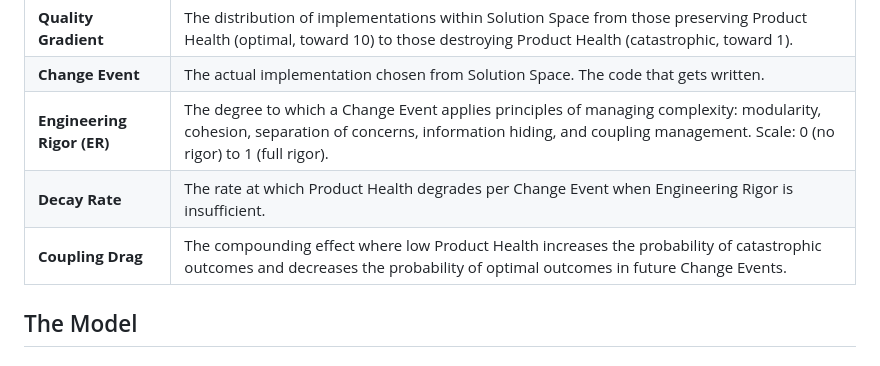
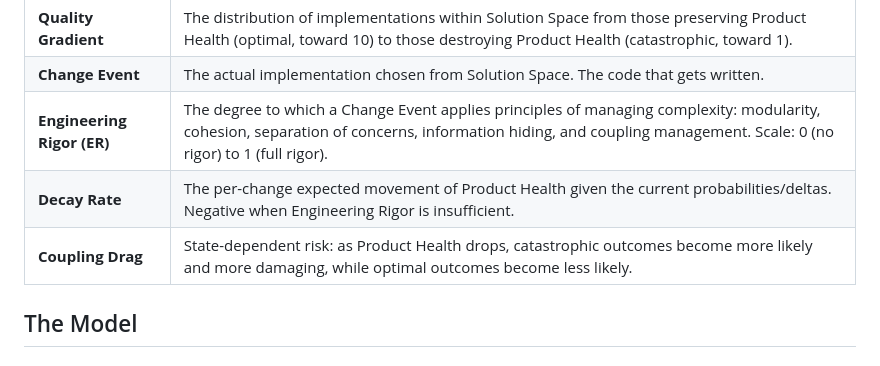
Before and after one commit to dawid-dahl-umain/product-health-dynamics, a Markdown page: README.md, the part around the change printed below. GitHub-like rendering.

```diff
--- a/README.md
+++ b/README.md
@@ -13,8 +27,8 @@
 | **Quality Gradient**       | The distribution of implementations within Solution Space from those preserving Product Health (optimal, toward 10) to those destroying Product Health (catastrophic, toward 1).                                |
 | **Change Event**           | The actual implementation chosen from Solution Space. The code that gets written.                                                                                                                               |
 | **Engineering Rigor (ER)** | The degree to which a Change Event applies principles of managing complexity: modularity, cohesion, separation of concerns, information hiding, and coupling management. Scale: 0 (no rigor) to 1 (full rigor). |
-| **Decay Rate**             | The rate at which Product Health degrades per Change Event when Engineering Rigor is insufficient.                                                                                                              |
-| **Coupling Drag**          | The compounding effect where low Product Health increases the probability of catastrophic outcomes and decreases the probability of optimal outcomes in future Change Events.                                   |
+| **Decay Rate**             | The per-change expected movement of Product Health given the current probabilities/deltas. Negative when Engineering Rigor is insufficient.                                                                     |
+| **Coupling Drag**          | State-dependent risk: as Product Health drops, catastrophic outcomes become more likely and more damaging, while optimal outcomes become less likely.                                                           |
 
 ## The Model
 
```
Also changed, not shown: other parts of README.md (+20 -4 lines), assets/Screenshot 2025-12-10 at 01.53.42.png (added), 3 other files.
